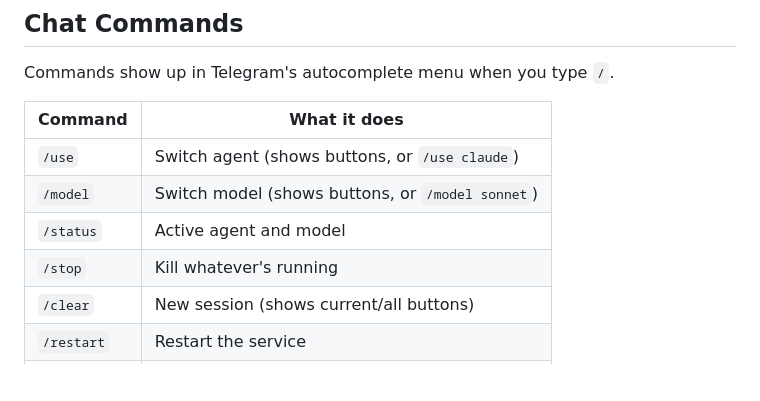
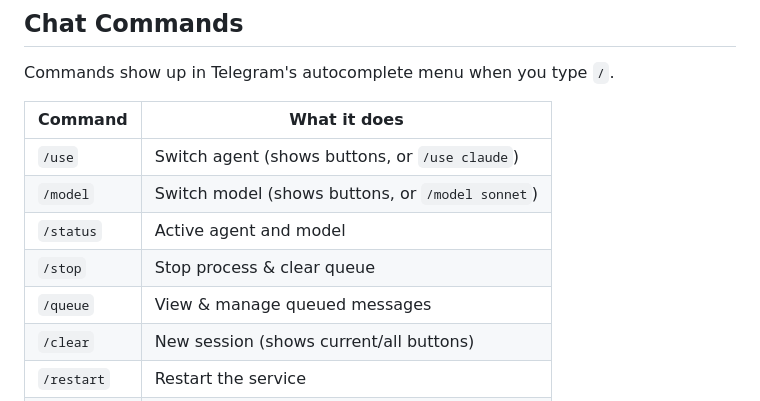
Before and after one commit to geekforbrains/enso, a Markdown page: README.md, the part around the change. GitHub-like rendering; blank space fills up the shorter version.

Commit message:
docs: add /queue command and update /stop in README
Co-Authored-By: Claude Opus 4.6 (1M context) <noreply@anthropic.com>

```diff
--- a/README.md
+++ b/README.md
@@ -38,7 +38,8 @@ Commands show up in Telegram's autocomplete menu when you type `/`.
 | `/use` | Switch agent (shows buttons, or `/use claude`) |
 | `/model` | Switch model (shows buttons, or `/model sonnet`) |
 | `/status` | Active agent and model |
-| `/stop` | Kill whatever's running |
+| `/stop` | Stop process & clear queue |
+| `/queue` | View & manage queued messages |
 | `/clear` | New session (shows current/all buttons) |
 | `/restart` | Restart the service |
 | `/logs` | Last 25 log entries |
```
